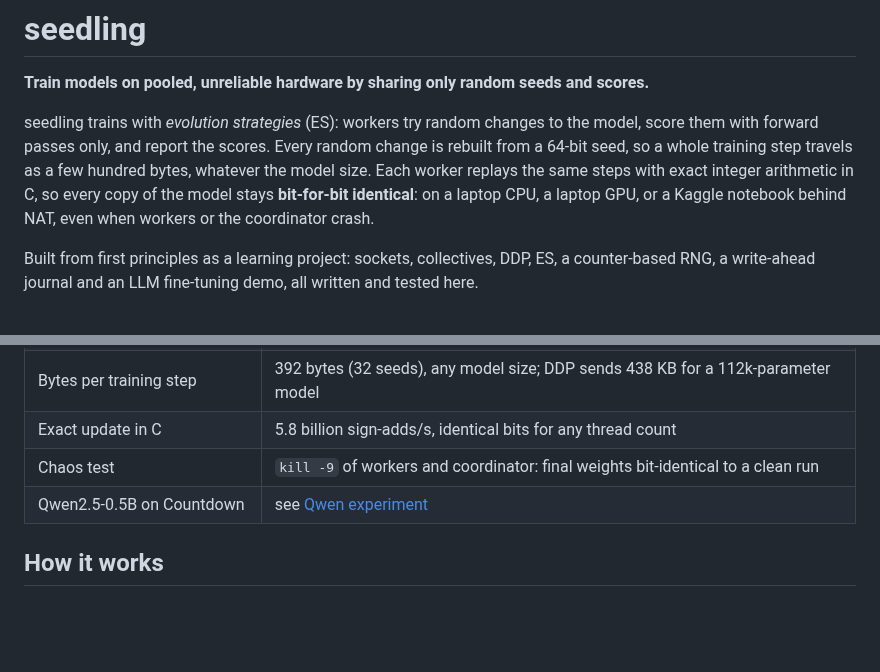
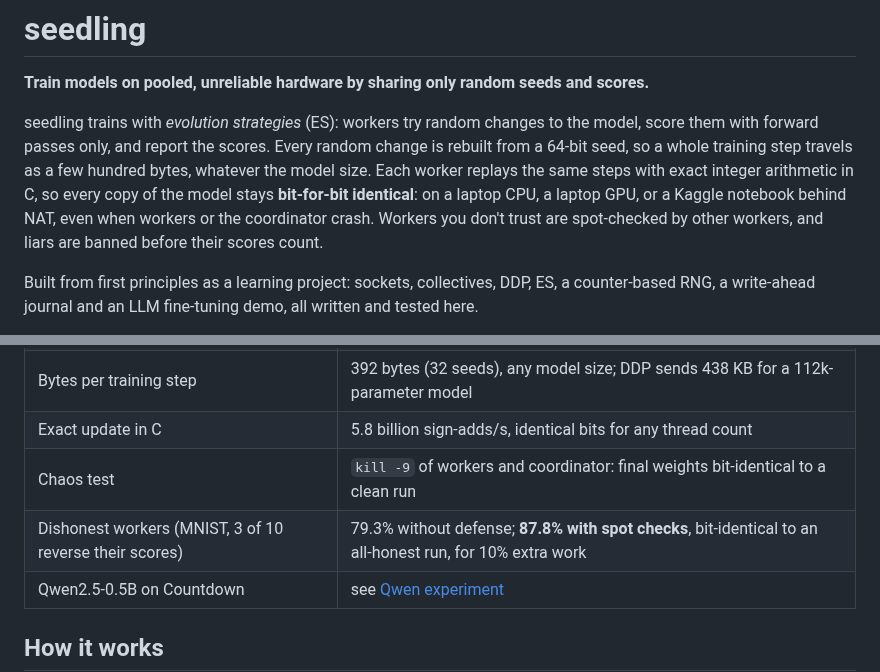
Before and after one commit to 4arkeinlvy/seedling, a Markdown page: README.md, 2 parts joined by grey strips. GitHub-like rendering; blank space fills up the shorter version.

```diff
--- a/README.md
+++ b/README.md
@@ -7,7 +7,8 @@ score them with forward passes only, and report the scores. Every random change
 from a 64-bit seed, so a whole training step travels as a few hundred bytes, whatever the
 model size. Each worker replays the same steps with exact integer arithmetic in C, so every
 copy of the model stays **bit-for-bit identical**: on a laptop CPU, a laptop GPU, or a
-Kaggle notebook behind NAT, even when workers or the coordinator crash.
+Kaggle notebook behind NAT, even when workers or the coordinator crash. Workers you don't
+trust are spot-checked by other workers, and liars are banned before their scores count.
 
 Built from first principles as a learning project: sockets, collectives, DDP, ES, a
 counter-based RNG, a write-ahead journal and an LLM fine-tuning demo, all written and tested
@@ -28,6 +29,7 @@ A 40-second explainer, made with Manim (`video/explainer.py`). Full quality: [mp
 | Bytes per training step | 392 bytes (32 seeds), any model size; DDP sends 438 KB for a 112k-parameter model |
 | Exact update in C | 5.8 billion sign-adds/s, identical bits for any thread count |
 | Chaos test | `kill -9` of workers and coordinator: final weights bit-identical to a clean run |
+| Dishonest workers (MNIST, 3 of 10 reverse their scores) | 79.3% without defense; **87.8% with spot checks**, bit-identical to an all-honest run, for 10% extra work |
 | Qwen2.5-0.5B on Countdown | see [Qwen experiment](#qwen-experiment) |
 
 ## How it works
```
Also changed, not shown: other parts of README.md (+69 -6 lines), assets/byzantine.png (added), 10 other files.
